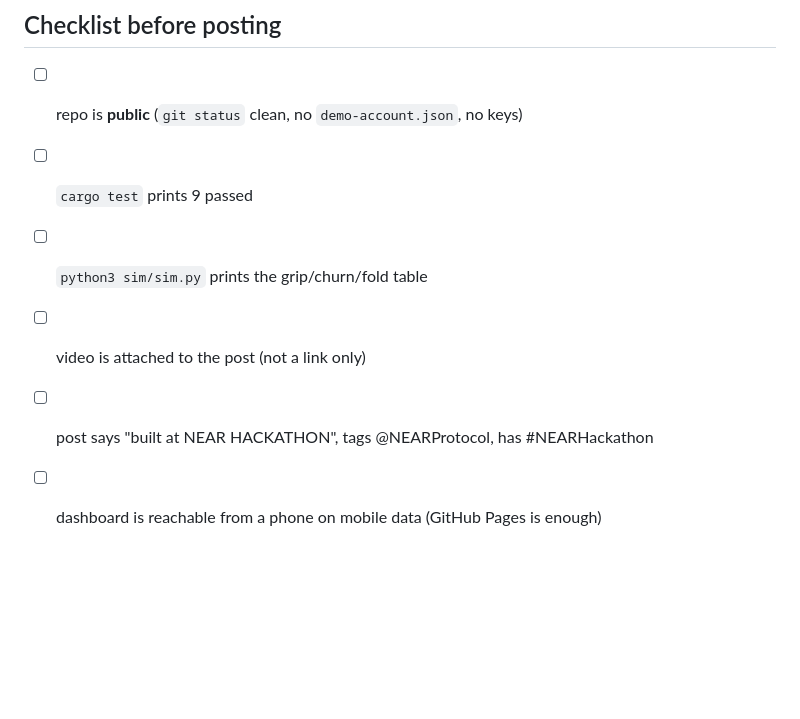
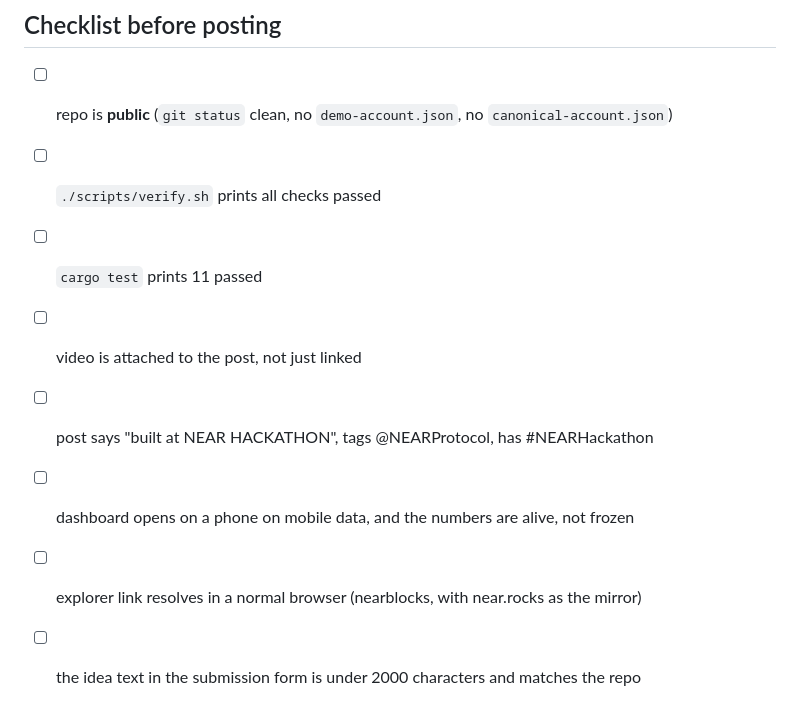
Before and after one commit to farhanqaz/grip-memecoin, a Markdown page: DEMO.md, the part around one of its changes. Rendered like a GitHub page; blank space fills up the shorter version.

```diff
--- a/DEMO.md
+++ b/DEMO.md
@@ -50,9 +66,12 @@ What would make you trust a token like this: more lockers, or a longer lock?
 
 ## Checklist before posting
 
-- [ ] repo is **public** (`git status` clean, no `demo-account.json`, no keys)
-- [ ] `cargo test` prints 9 passed
-- [ ] `python3 sim/sim.py` prints the grip/churn/fold table
-- [ ] video is attached to the post (not a link only)
+
+- [ ] repo is **public** (`git status` clean, no `demo-account.json`, no `canonical-account.json`)
+- [ ] `./scripts/verify.sh` prints all checks passed
+- [ ] `cargo test` prints 11 passed
+- [ ] video is attached to the post, not just linked
 - [ ] post says "built at NEAR HACKATHON", tags @NEARProtocol, has #NEARHackathon
-- [ ] dashboard is reachable from a phone on mobile data (GitHub Pages is enough)
+- [ ] dashboard opens on a phone on mobile data, and the numbers are alive, not frozen
+- [ ] explorer link resolves in a normal browser (nearblocks, with near.rocks as the mirror)
+- [ ] the idea text in the submission form is under 2000 characters and matches the repo
```
Also changed, not shown: other parts of DEMO.md (+40 -24 lines), README.md (+5 -4 lines), SUBMISSION.md (+1 -1 lines), docs/film/s1_hero.png (added), docs/film/s2_chart.png (added), docs/film/s3_ledger.png (added), docs/film/s4_verify.png (added), 4 other files.
